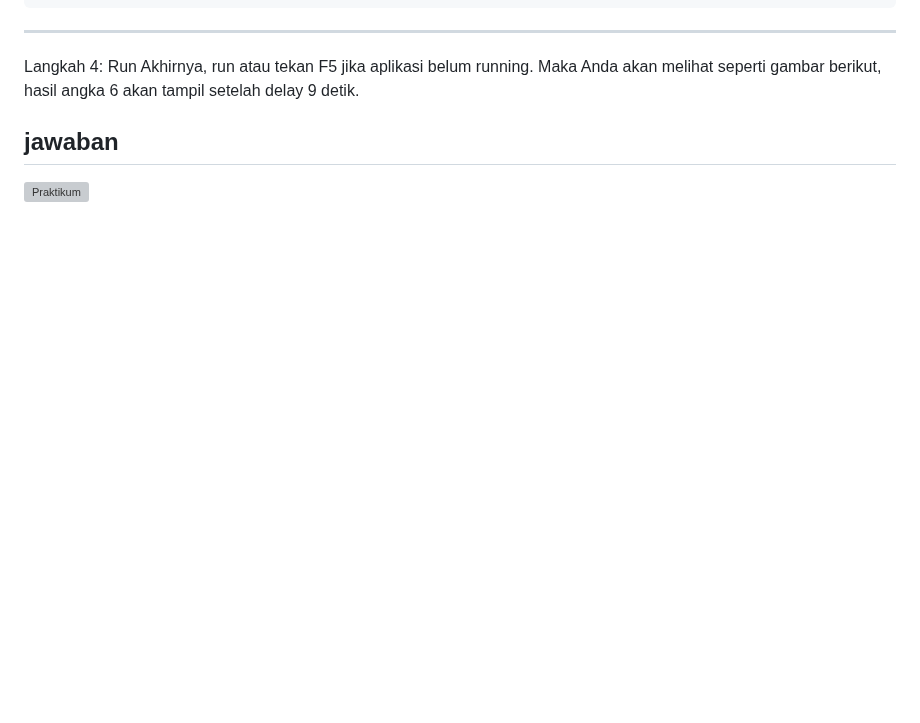
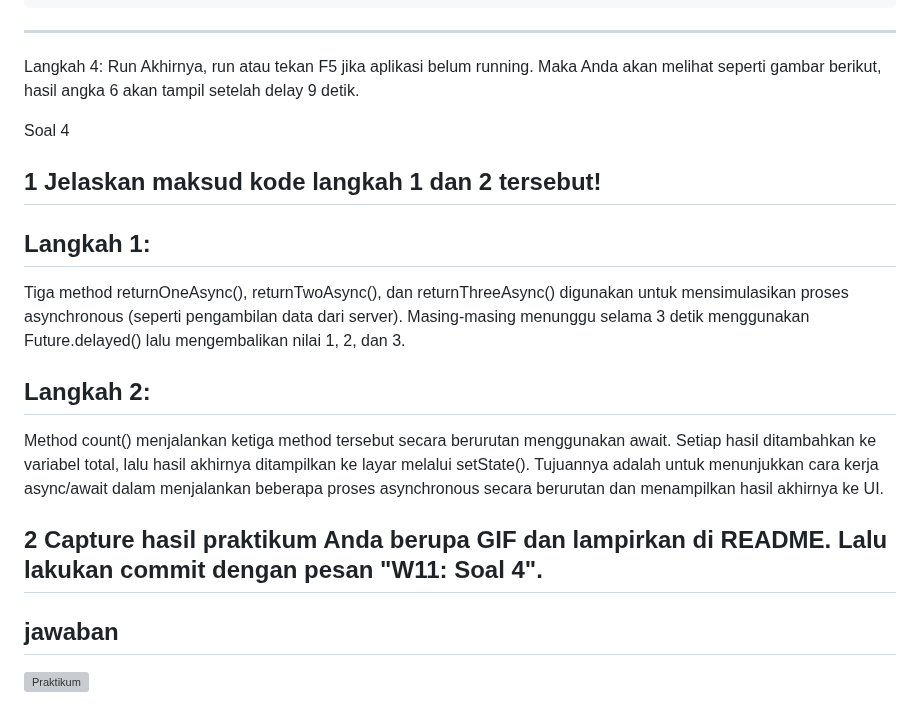
Before and after one commit to fajrulsantoso/fajrulsantoso-codelab02_dart, a Markdown page: week11/books/README.md, the part around the change. Rendered like a GitHub page; blank space fills up the shorter version; grey boxes are pictures that could not be loaded.

```diff
--- a/week11/books/README.md
+++ b/week11/books/README.md
@@ -238,5 +238,17 @@ ElevatedButton(
 
 Langkah 4: Run
 Akhirnya, run atau tekan F5 jika aplikasi belum running. Maka Anda akan melihat seperti gambar berikut, hasil angka 6 akan tampil setelah delay 9 detik.
+
+Soal 4
+## 1 Jelaskan maksud kode langkah 1 dan 2 tersebut!
+## Langkah 1:
+Tiga method returnOneAsync(), returnTwoAsync(), dan returnThreeAsync() digunakan untuk mensimulasikan proses asynchronous (seperti pengambilan data dari server).
+Masing-masing menunggu selama 3 detik menggunakan Future.delayed() lalu mengembalikan nilai 1, 2, dan 3.
+
+## Langkah 2:
+Method count() menjalankan ketiga method tersebut secara berurutan menggunakan await.
+Setiap hasil ditambahkan ke variabel total, lalu hasil akhirnya ditampilkan ke layar melalui setState().
+Tujuannya adalah untuk menunjukkan cara kerja async/await dalam menjalankan beberapa proses asynchronous secara berurutan dan menampilkan hasil akhirnya ke UI.
+## 2 Capture hasil praktikum Anda berupa GIF dan lampirkan di README. Lalu lakukan commit dengan pesan "W11: Soal 4".
 ## jawaban
 ![Praktikum ](img/P11P2L4.JPG)
```
